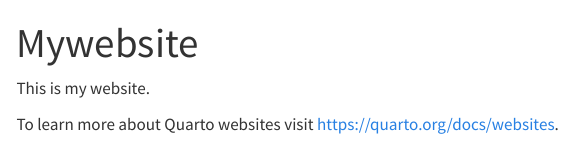
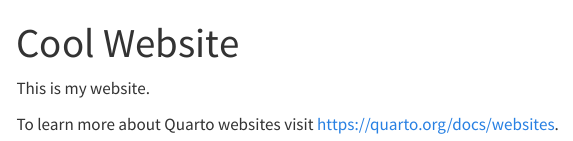
Before and after one commit to xuyangy/website, a Quarto document (index.qmd): the page in a window 1100 px wide, from its top. Rendered offline with R 4.5, knitr and Pandoc in place of Quarto, with nearby package versions; menus at the side of the page are left out.

Commit message:
change title

```diff
--- a/index.qmd
+++ b/index.qmd
@@ -1,5 +1,5 @@
 ---
-title: "Mywebsite"
+title: "Cool Website"
 ---
 
 This is my website.
```
